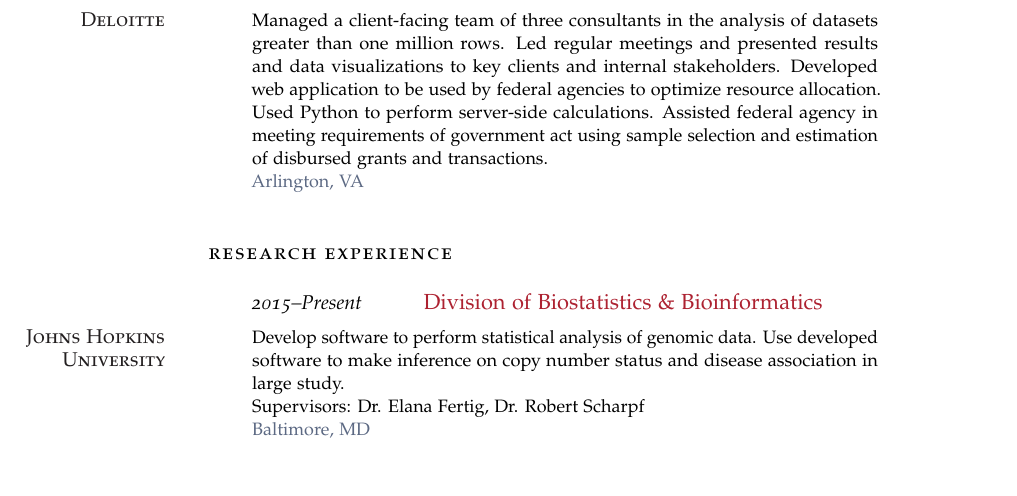
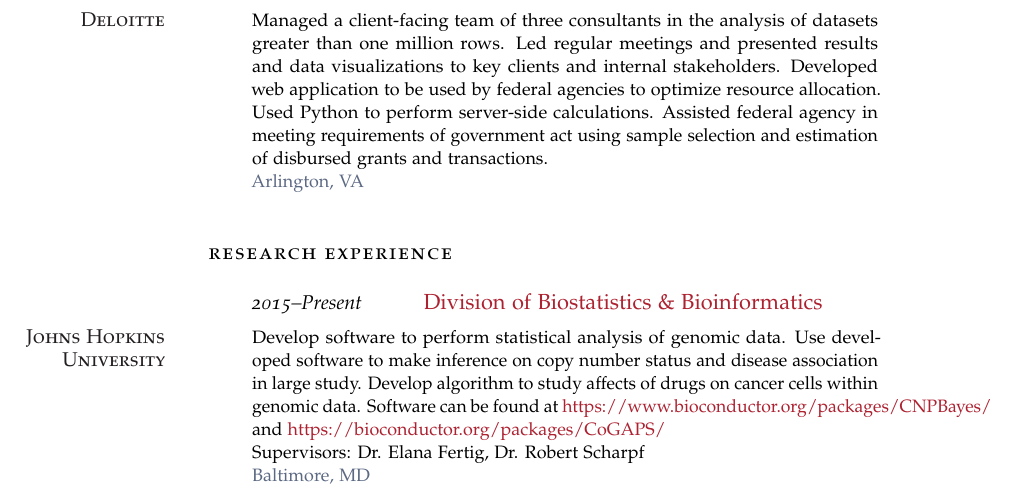
Before and after one commit to jacobcvt12/cv, a LaTeX CV (cv.tex): part of page 1 of 2, cut so that both start at the same text. Compiled offline with pdfLaTeX.

Commit message:
Modify Bioinformatics position

```diff
--- a/cv.tex
+++ b/cv.tex
@@ -114,7 +114,7 @@
 
 \NewEntry{2015--Present}{Division of Biostatistics \& Bioinformatics}
 
-\Description{\MarginText{Johns Hopkins University}Develop software to perform statistical analysis of genomic data. Use developed software to make inference on copy number status and disease association in large study.\newline Supervisors: Dr. Elana Fertig, Dr. Robert Scharpf}{Baltimore, MD}
+    \Description{\MarginText{Johns Hopkins University}Develop software to perform statistical analysis of genomic data. Use developed software to make inference on copy number status and disease association in large study. Develop algorithm to study affects of drugs on cancer cells within genomic data. Software can be found at \href{https://www.bioconductor.org/packages/CNPBayes/}{https://www.bioconductor.org/packages/CNPBayes/} and \href{https://bioconductor.org/packages/CoGAPS/}{https://bioconductor.org/packages/CoGAPS/}\newline Supervisors: Dr. Elana Fertig, Dr. Robert Scharpf}{Baltimore, MD}
 
 \NewEntry{2015--2016}{Infectious Disease Dynamics}
 
```
